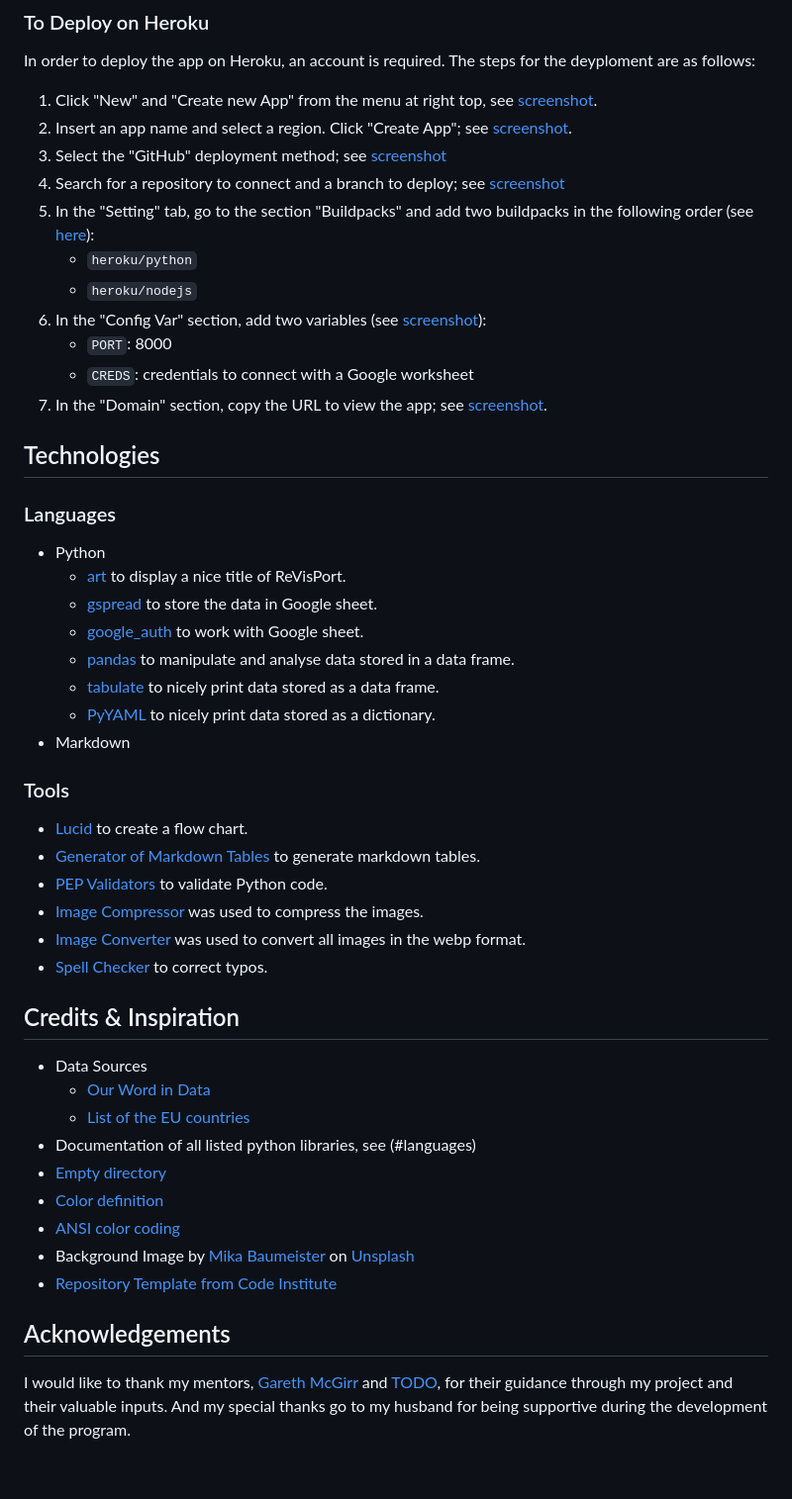
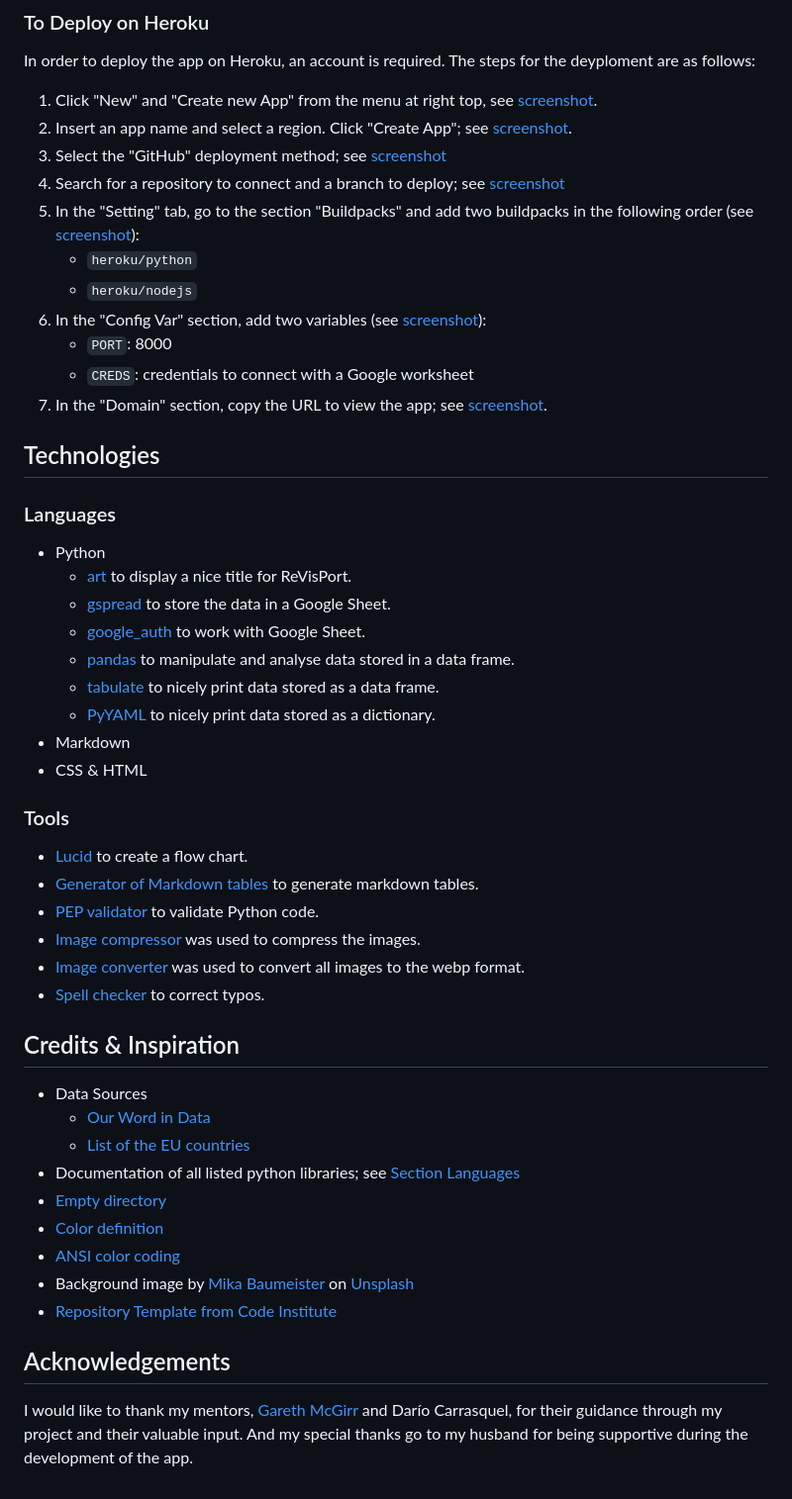
Before and after one commit to brodsa/re-vis-port, a Markdown page: README.md, the part around one of its changes. Shown at 99% size. GitHub-like rendering.

Commit message:
docs: finish correcting typos

```diff
--- a/README.md
+++ b/README.md
@@ -252,7 +252,7 @@ In order to deploy the app on Heroku, an account is required. The steps for the
 2. Insert an app name and select a region. Click "Create App"; see [screenshot](./docs/deployment/02_create_app.png).
 3. Select the "GitHub" deployment method; see [screenshot](./docs/deployment/03_deployment_method.png)
 4. Search for a repository to connect and a branch to deploy; see [screenshot](./docs/deployment/04_select_repository_branch.png)
-5. In the "Setting" tab, go to the section "Buildpacks" and add two buildpacks in the following order (see [here](./docs/deployment/06_buildpacks.png)):
+5. In the "Setting" tab, go to the section "Buildpacks" and add two buildpacks in the following order (see [screenshot](./docs/deployment/06_buildpacks.png)):
     - `heroku/python`
     - `heroku/nodejs`
 6. In the "Config Var" section, add two variables (see [screenshot](./docs/deployment/07_config_vars.png)):
@@ -265,35 +265,36 @@ In order to deploy the app on Heroku, an account is required. The steps for the
 ## Technologies
 ### Languages
 - Python
-    - [art](https://pypi.org/project/art/) to display a nice title of ReVisPort.
-    - [gspread](https://docs.gspread.org/en/v5.10.0/) to store the data in Google sheet.
-    - [google_auth](https://google-auth.readthedocs.io/en/master/) to work with Google sheet.
+    - [art](https://pypi.org/project/art/) to display a nice title for ReVisPort.
+    - [gspread](https://docs.gspread.org/en/v5.10.0/) to store the data in a Google Sheet.
+    - [google_auth](https://google-auth.readthedocs.io/en/master/) to work with Google Sheet.
     - [pandas](https://pandas.pydata.org/) to manipulate and analyse data stored in a data frame.
     - [tabulate](https://pypi.org/project/tabulate/) to nicely print data stored as a data frame.
     - [PyYAML](https://pypi.org/project/PyYAML/) to nicely print data stored as a dictionary.
 - Markdown
+- CSS & HTML
 
 ### Tools
 - [Lucid](https://lucid.app/documents#/documents?folder_id=recent) to create a flow chart.
-- [Generator of Markdown Tables](https://www.tablesgenerator.com/markdown_tables) to generate markdown tables.
-- [PEP Validators](https://pep8ci.herokuapp.com/#) to validate Python code.
-- [Image Compressor](https://tinypng.com/) was used to compress the images.
-- [Image Converter](https://ezgif.com/) was used to convert all images in the webp format.
-- [Spell Checker](https://quillbot.com/spell-checker) to correct typos.
+- [Generator of Markdown tables](https://www.tablesgenerator.com/markdown_tables) to generate markdown tables.
+- [PEP validator](https://pep8ci.herokuapp.com/#) to validate Python code.
+- [Image compressor](https://tinypng.com/) was used to compress the images.
+- [Image converter](https://ezgif.com/) was used to convert all images to the webp format.
+- [Spell checker](https://quillbot.com/spell-checker) to correct typos.
 
 
 ## Credits & Inspiration
 - Data Sources
     - [Our Word in Data](https://github.com/owid/co2-data/blob/master/owid-co2-codebook.csv)
     - [List of the EU countries](https://european-union.europa.eu/principles-countries-history/country-profiles_en)
-- Documentation of all listed python libraries, see (#languages)
+- Documentation of all listed python libraries; see  [Section Languages](#languages)
 - [Empty directory](https://stackoverflow.com/questions/185936/how-to-delete-the-contents-of-a-folder)
 - [Color definition](https://www.geeksforgeeks.org/print-colors-python-terminal/)
 - [ANSI color coding](https://codehs.com/tutorial/andy/ansi-colors)
-- Background Image by [Mika Baumeister](https://unsplash.com/photos/Wpnoqo2plFA?utm_source=unsplash&utm_medium=referral&utm_content=creditShareLink) on [Unsplash](https://unsplash.com/photos/Wpnoqo2plFA?utm_source=unsplash&utm_medium=referral&utm_content=creditCopyText)
+- Background image by [Mika Baumeister](https://unsplash.com/photos/Wpnoqo2plFA?utm_source=unsplash&utm_medium=referral&utm_content=creditShareLink) on [Unsplash](https://unsplash.com/photos/Wpnoqo2plFA?utm_source=unsplash&utm_medium=referral&utm_content=creditCopyText)
 - [Repository Template from Code Institute](https://github.com/Code-Institute-Org/p3-template)
 
 
 
 ## Acknowledgements
-I would like to thank my mentors, [Gareth McGirr](https://github.com/Gareth-McGirr) and [TODO](), for their guidance through my project and their valuable inputs. And my special thanks go to my husband for being supportive during the development of the program.
+I would like to thank my mentors, [Gareth McGirr](https://github.com/Gareth-McGirr) and Darío Carrasquel, for their guidance through my project and their valuable input. And my special thanks go to my husband for being supportive during the development of the app.
```
Also changed, not shown: other parts of README.md (+1 -1 lines), README_testing.md (+3 -3 lines).
